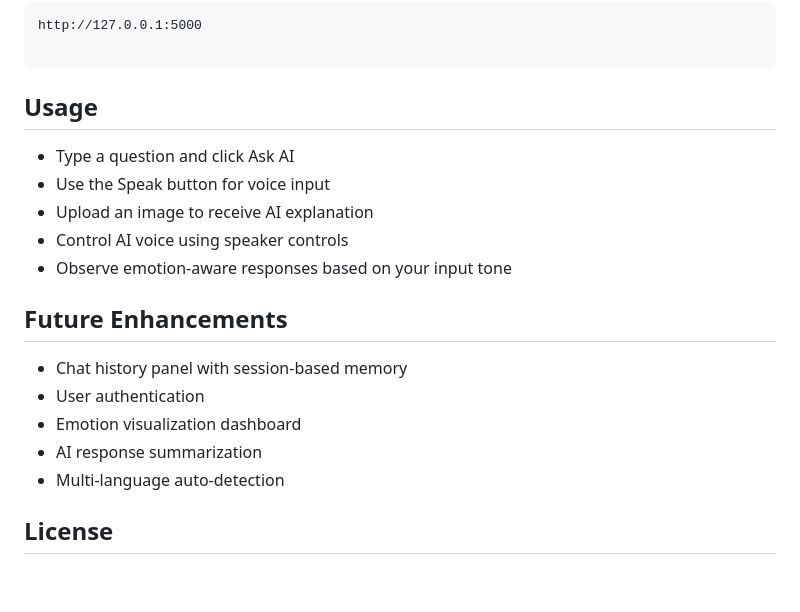
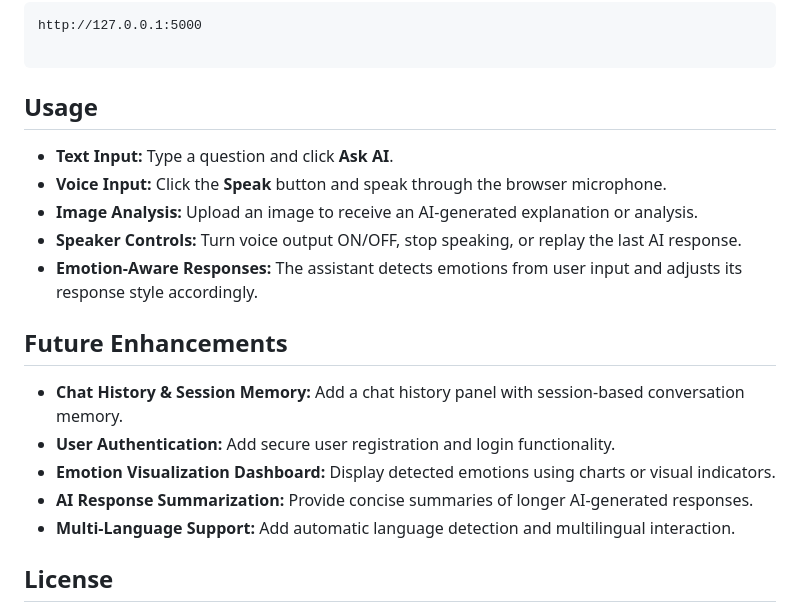
Before and after one commit to NisuBharti32/Genai-Multi-Modal-assistant, a Markdown page: README.md, the part around one of its changes. Rendered like a GitHub page; blank space fills up the shorter version.

````diff
--- a/README.md
+++ b/README.md
@@ -85,22 +92,22 @@ Open the browser and go to:
 
  ```
 
-## Usage
+ ## Usage
 
-- Type a question and click Ask AI
-- Use the Speak button for voice input
-- Upload an image to receive AI explanation
-- Control AI voice using speaker controls
-- Observe emotion-aware responses based on your input tone
+- **Text Input:** Type a question and click **Ask AI**.
+- **Voice Input:** Click the **Speak** button and speak through the browser microphone.
+- **Image Analysis:** Upload an image to receive an AI-generated explanation or analysis.
+- **Speaker Controls:** Turn voice output ON/OFF, stop speaking, or replay the last AI response.
+- **Emotion-Aware Responses:** The assistant detects emotions from user input and adjusts its response style accordingly.
 
 
-## Future Enhancements
+ ## Future Enhancements
 
-- Chat history panel with session-based memory
-- User authentication
-- Emotion visualization dashboard
-- AI response summarization
-- Multi-language auto-detection
+- **Chat History & Session Memory:** Add a chat history panel with session-based conversation memory.
+- **User Authentication:** Add secure user registration and login functionality.
+- **Emotion Visualization Dashboard:** Display detected emotions using charts or visual indicators.
+- **AI Response Summarization:** Provide concise summaries of longer AI-generated responses.
+- **Multi-Language Support:** Add automatic language detection and multilingual interaction.
 
 ## License
 
````
Also changed, not shown: other parts of README.md (+33 -26 lines).
